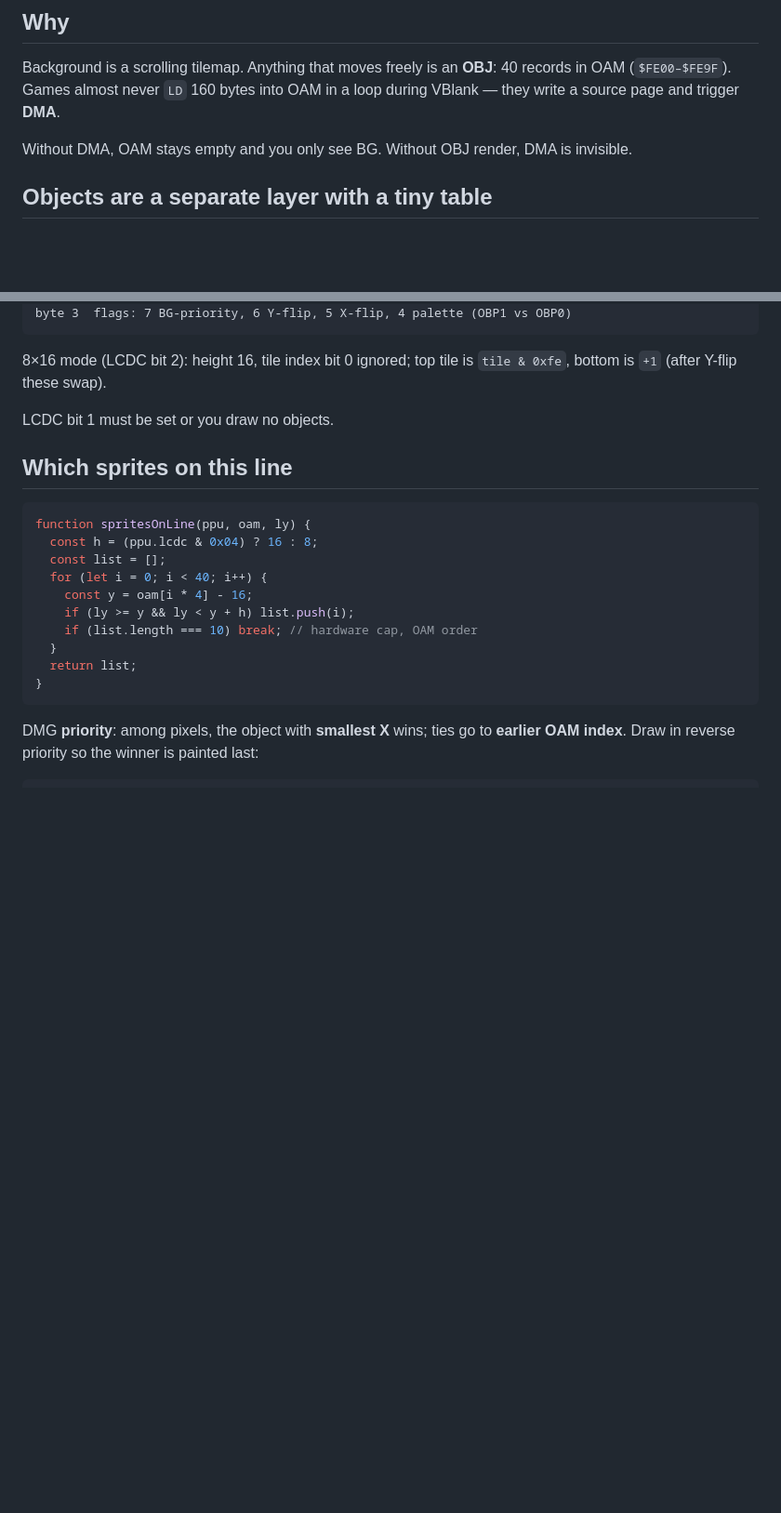
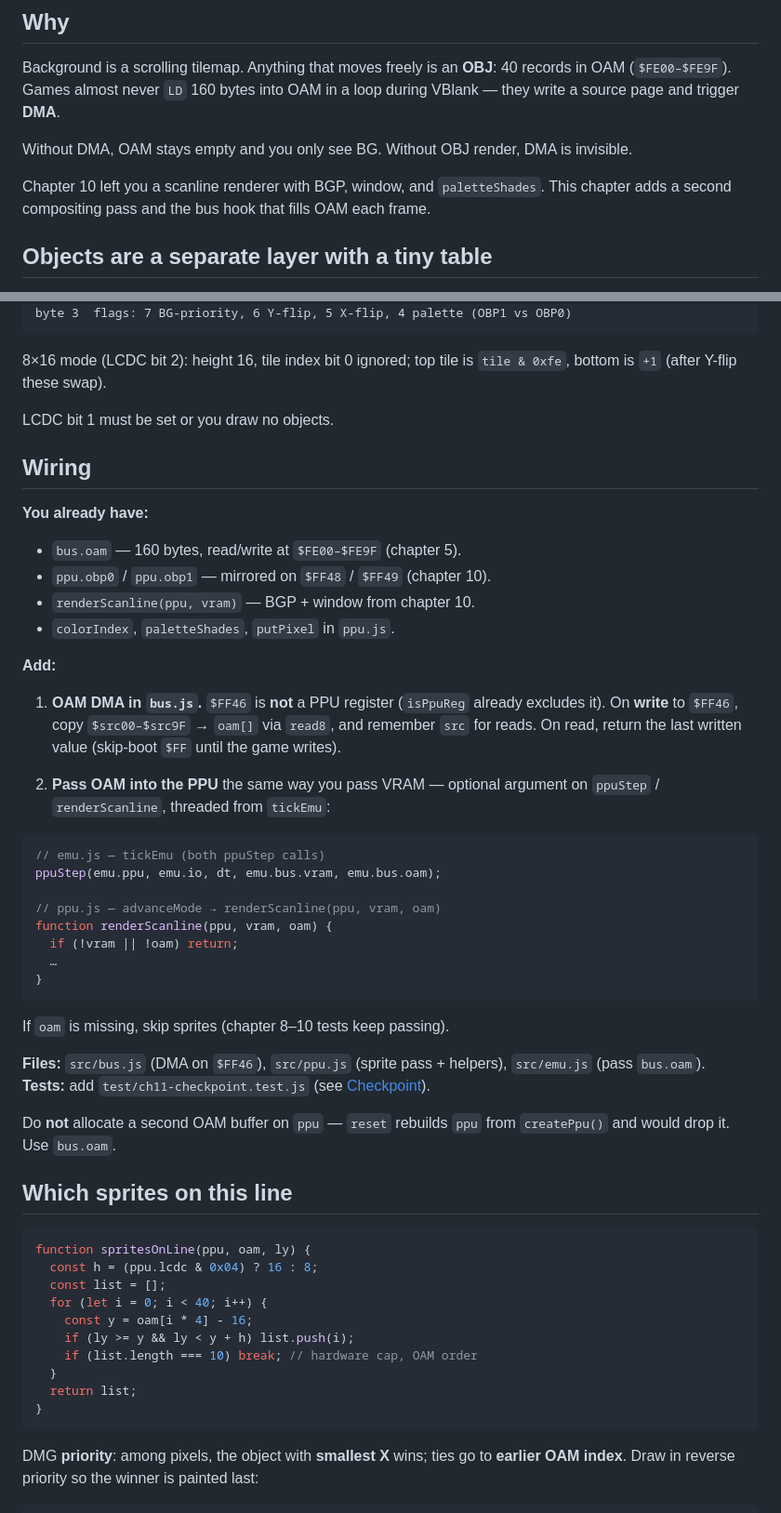
Before and after one commit to HenryHey/gb, a Markdown page: course/11-sprites-and-dma.md, 2 parts joined by grey strips. Shown at 93% size. GitHub-like rendering; blank space fills up the shorter version.

````diff
--- a/course/11-sprites-and-dma.md
+++ b/course/11-sprites-and-dma.md
@@ -9,6 +9,8 @@ Draw objects (sprites) on top of the background. Implement `$FF46` OAM DMA. Tetr
 Background is a scrolling tilemap. Anything that moves freely is an **OBJ**: 40 records in OAM (`$FE00–$FE9F`). Games almost never `LD` 160 bytes into OAM in a loop during VBlank — they write a source page and trigger **DMA**.
 
 Without DMA, OAM stays empty and you only see BG. Without OBJ render, DMA is invisible.
+
+Chapter 10 left you a scanline renderer with BGP, window, and `paletteShades`. This chapter adds a second compositing pass and the bus hook that fills OAM each frame.
 
 ## Objects are a separate layer with a tiny table
 
@@ -46,6 +50,39 @@ byte 3  flags: 7 BG-priority, 6 Y-flip, 5 X-flip, 4 palette (OBP1 vs OBP0)
 8×16 mode (LCDC bit 2): height 16, tile index bit 0 ignored; top tile is `tile & 0xfe`, bottom is `+1` (after Y-flip these swap).
 
 LCDC bit 1 must be set or you draw no objects.
+
+## Wiring
+
+**You already have:**
+
+- `bus.oam` — 160 bytes, read/write at `$FE00–$FE9F` (chapter 5).
+- `ppu.obp0` / `ppu.obp1` — mirrored on `$FF48` / `$FF49` (chapter 10).
+- `renderScanline(ppu, vram)` — BGP + window from chapter 10.
+- `colorIndex`, `paletteShades`, `putPixel` in `ppu.js`.
+
+**Add:**
+
+1. **OAM DMA in `bus.js`.** `$FF46` is **not** a PPU register (`isPpuReg` already excludes it). On **write** to `$FF46`, copy `$src00–$src9F` → `oam[]` via `read8`, and remember `src` for reads. On read, return the last written value (skip-boot `$FF` until the game writes).
+
+2. **Pass OAM into the PPU** the same way you pass VRAM — optional argument on `ppuStep` / `renderScanline`, threaded from `tickEmu`:
+
+```js
+// emu.js — tickEmu (both ppuStep calls)
+ppuStep(emu.ppu, emu.io, dt, emu.bus.vram, emu.bus.oam);
+
+// ppu.js — advanceMode → renderScanline(ppu, vram, oam)
+function renderScanline(ppu, vram, oam) {
+  if (!vram || !oam) return;
+  …
+}
+```
+
+If `oam` is missing, skip sprites (chapter 8–10 tests keep passing).
+
+**Files:** `src/bus.js` (DMA on `$FF46`), `src/ppu.js` (sprite pass + helpers), `src/emu.js` (pass `bus.oam`).
+**Tests:** add `test/ch11-checkpoint.test.js` (see [Checkpoint](#checkpoint)).
+
+Do **not** allocate a second OAM buffer on `ppu` — `reset` rebuilds `ppu` from `createPpu()` and would drop it. Use `bus.oam`.
 
 ## Which sprites on this line
 
````
Also changed, not shown: other parts of course/11-sprites-and-dma.md (+98 -30 lines).
